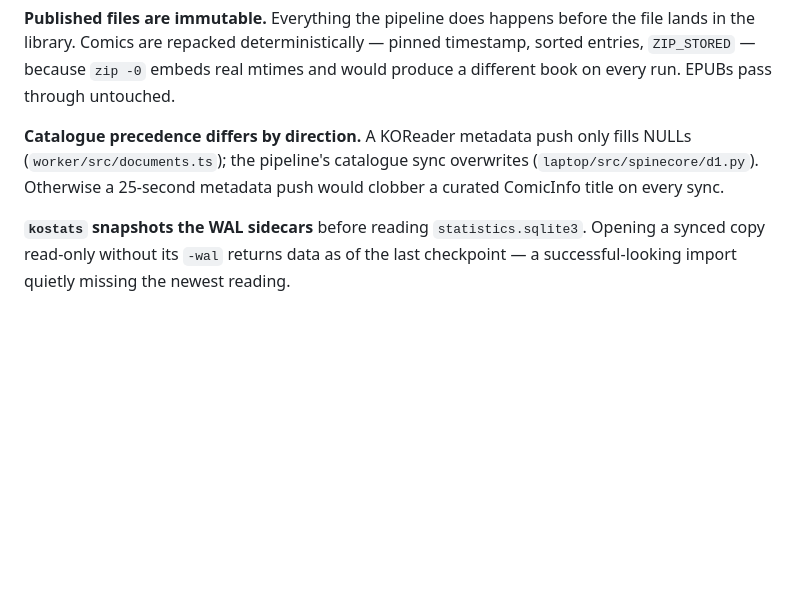
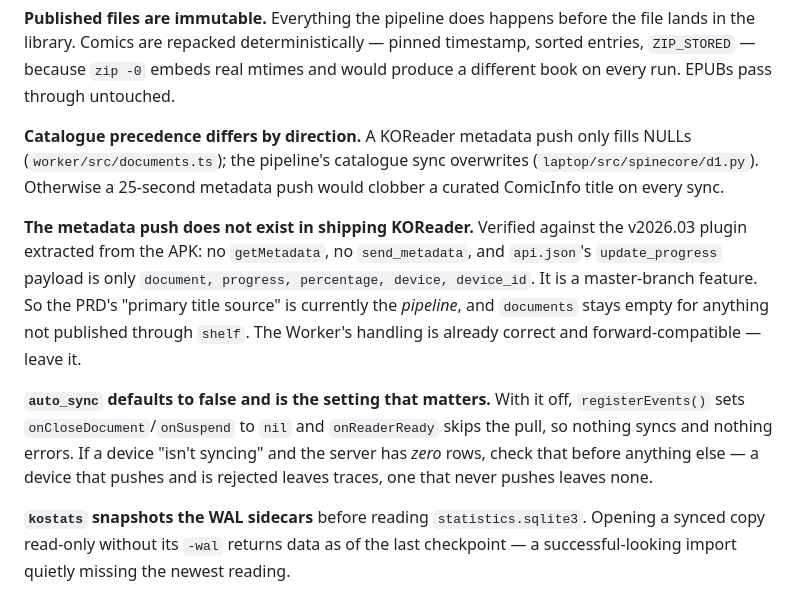
Before and after one commit to kirtan05/spine, a Markdown page: CLAUDE.md, the part around the change. Rendered like a GitHub page; blank space fills up the shorter version.

```diff
--- a/CLAUDE.md
+++ b/CLAUDE.md
@@ -94,6 +94,20 @@ NULLs (`worker/src/documents.ts`); the pipeline's catalogue sync overwrites
 (`laptop/src/spinecore/d1.py`). Otherwise a 25-second metadata push would clobber a
 curated ComicInfo title on every sync.
 
+**The metadata push does not exist in shipping KOReader.** Verified against the
+v2026.03 plugin extracted from the APK: no `getMetadata`, no `send_metadata`, and
+`api.json`'s `update_progress` payload is only
+`document, progress, percentage, device, device_id`. It is a master-branch feature.
+So the PRD's "primary title source" is currently the *pipeline*, and `documents`
+stays empty for anything not published through `shelf`. The Worker's handling is
+already correct and forward-compatible — leave it.
+
+**`auto_sync` defaults to false and is the setting that matters.** With it off,
+`registerEvents()` sets `onCloseDocument`/`onSuspend` to `nil` and `onReaderReady`
+skips the pull, so nothing syncs and nothing errors. If a device "isn't syncing"
+and the server has *zero* rows, check that before anything else — a device that
+pushes and is rejected leaves traces, one that never pushes leaves none.
+
 **`kostats` snapshots the WAL sidecars** before reading `statistics.sqlite3`.
 Opening a synced copy read-only without its `-wal` returns data as of the last
 checkpoint — a successful-looking import quietly missing the newest reading.
```
Also changed, not shown: docs/DEVICE-SETUP.md (+29 -6 lines).
